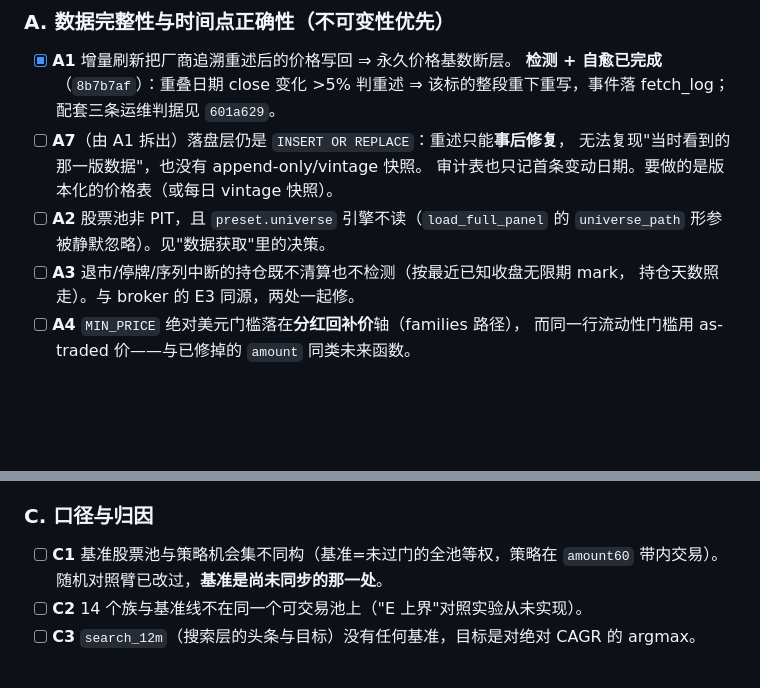
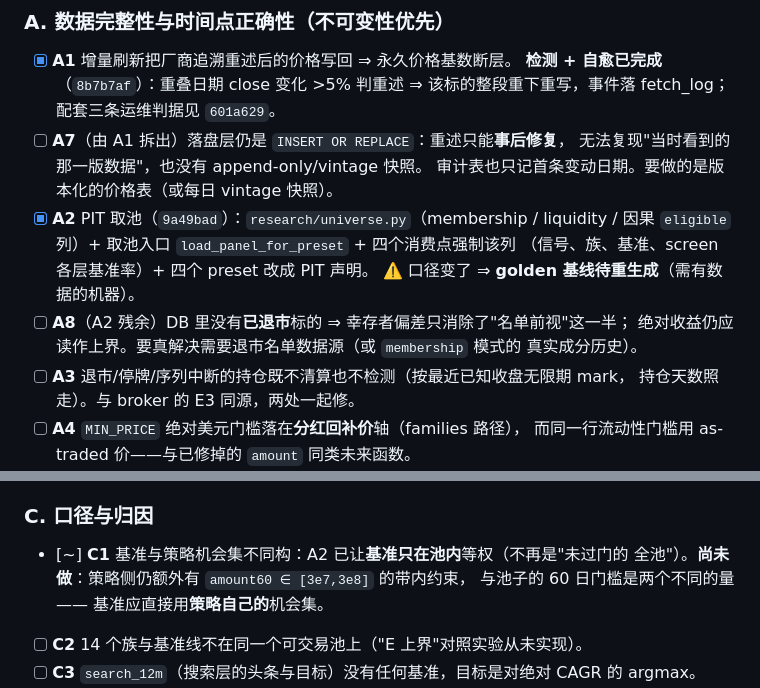
Before and after one commit to HoLeonZ/usagent, a Markdown page: docs/2026-10-17-institutional-fix-plan.md, 2 parts joined by grey strips. Rendered like a GitHub page; blank space fills up the shorter version.

Commit message:
docs: 台账更新 —— A2 已完成（并记下它的残余 A8 与 C1 的剩余部分）
Co-Authored-By: Claude Opus 5 <noreply@anthropic.com>

```diff
--- a/docs/2026-10-17-institutional-fix-plan.md
+++ b/docs/2026-10-17-institutional-fix-plan.md
@@ -49,8 +49,13 @@
 - [ ] **A7**（由 A1 拆出）落盘层仍是 `INSERT OR REPLACE`：重述只能**事后修复**，
       无法复现"当时看到的那一版数据"，也没有 append-only/vintage 快照。
       审计表也只记首条变动日期。要做的是版本化的价格表（或每日 vintage 快照）。
-- [ ] **A2** 股票池非 PIT，且 `preset.universe` 引擎不读（`load_full_panel` 的
-      `universe_path` 形参被静默忽略）。见"数据获取"里的决策。
+- [x] **A2** PIT 取池（`9a49bad`）：`research/universe.py`（membership / liquidity /
+      因果 `eligible` 列）+ 取池入口 `load_panel_for_preset` + 四个消费点强制该列
+      （信号、族、基准、screen 各层基准率）+ 四个 preset 改成 PIT 声明。
+      ⚠️ 口径变了 ⇒ **golden 基线待重生成**（需有数据的机器）。
+- [ ] **A8**（A2 残余）DB 里没有**已退市**标的 ⇒ 幸存者偏差只消除了"名单前视"这一半；
+      绝对收益仍应读作上界。要真解决需要退市名单数据源（或 `membership` 模式的
+      真实成分历史）。
 - [ ] **A3** 退市/停牌/序列中断的持仓既不清算也不检测（按最近已知收盘无限期 mark，
       持仓天数照走）。与 broker 的 E3 同源，两处一起修。
 - [ ] **A4** `MIN_PRICE` 绝对美元门槛落在**分红回补价**轴（families 路径），
@@ -79,8 +84,9 @@
 
 ### C. 口径与归因
 
-- [ ] **C1** 基准股票池与策略机会集不同构（基准=未过门的全池等权，策略在
-      `amount60` 带内交易）。随机对照臂已改过，**基准是尚未同步的那一处**。
+- [~] **C1** 基准与策略机会集不同构：A2 已让**基准只在池内**等权（不再是"未过门的
+      全池"）。**尚未做**：策略侧仍额外有 `amount60 ∈ [3e7,3e8]` 的带内约束，
+      与池子的 60 日门槛是两个不同的量 —— 基准应直接用**策略自己的**机会集。
 - [ ] **C2** 14 个族与基准线不在同一个可交易池上（"E 上界"对照实验从未实现）。
 - [ ] **C3** `search_12m`（搜索层的头条与目标）没有任何基准，目标是对绝对 CAGR 的 argmax。
 - [ ] **C4** 超额只有 CAGR 之差：无因子回归、无跟踪误差/IR。
```
